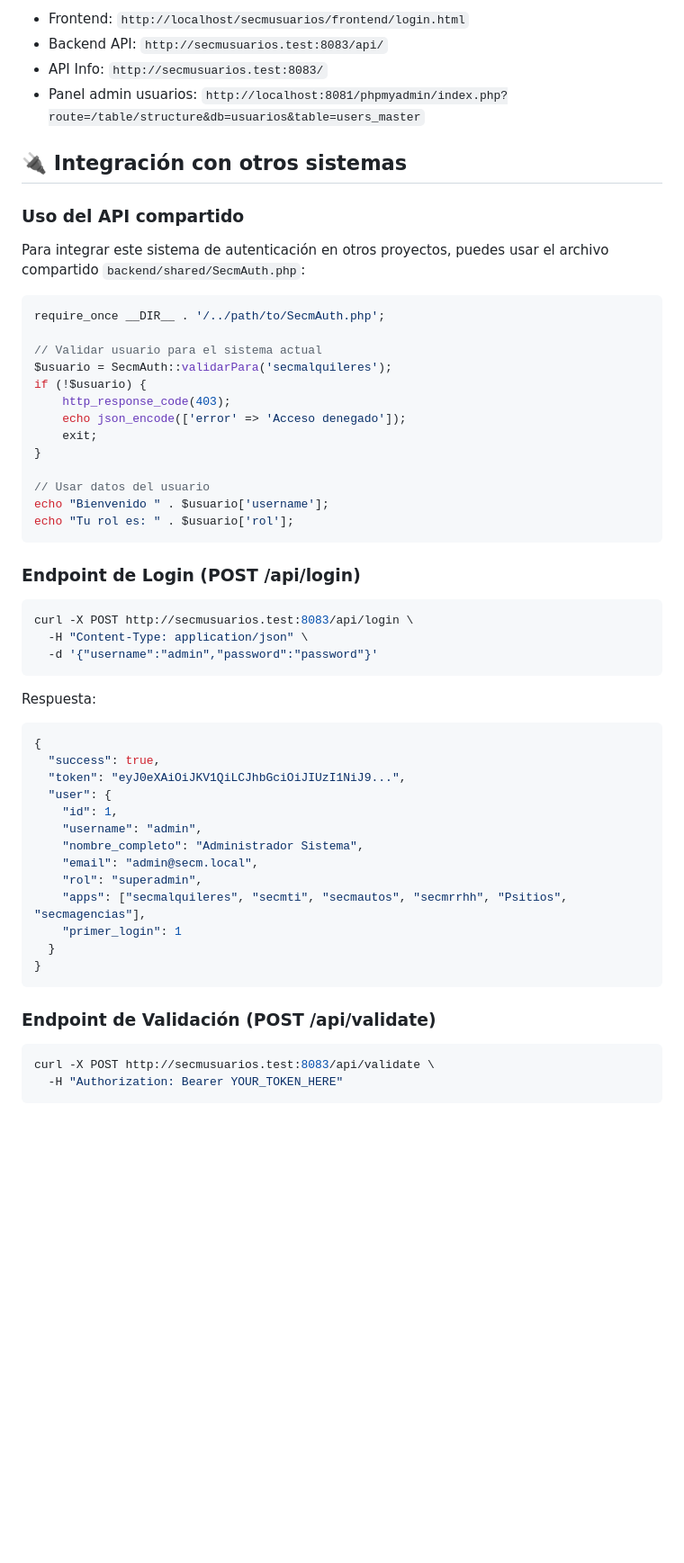
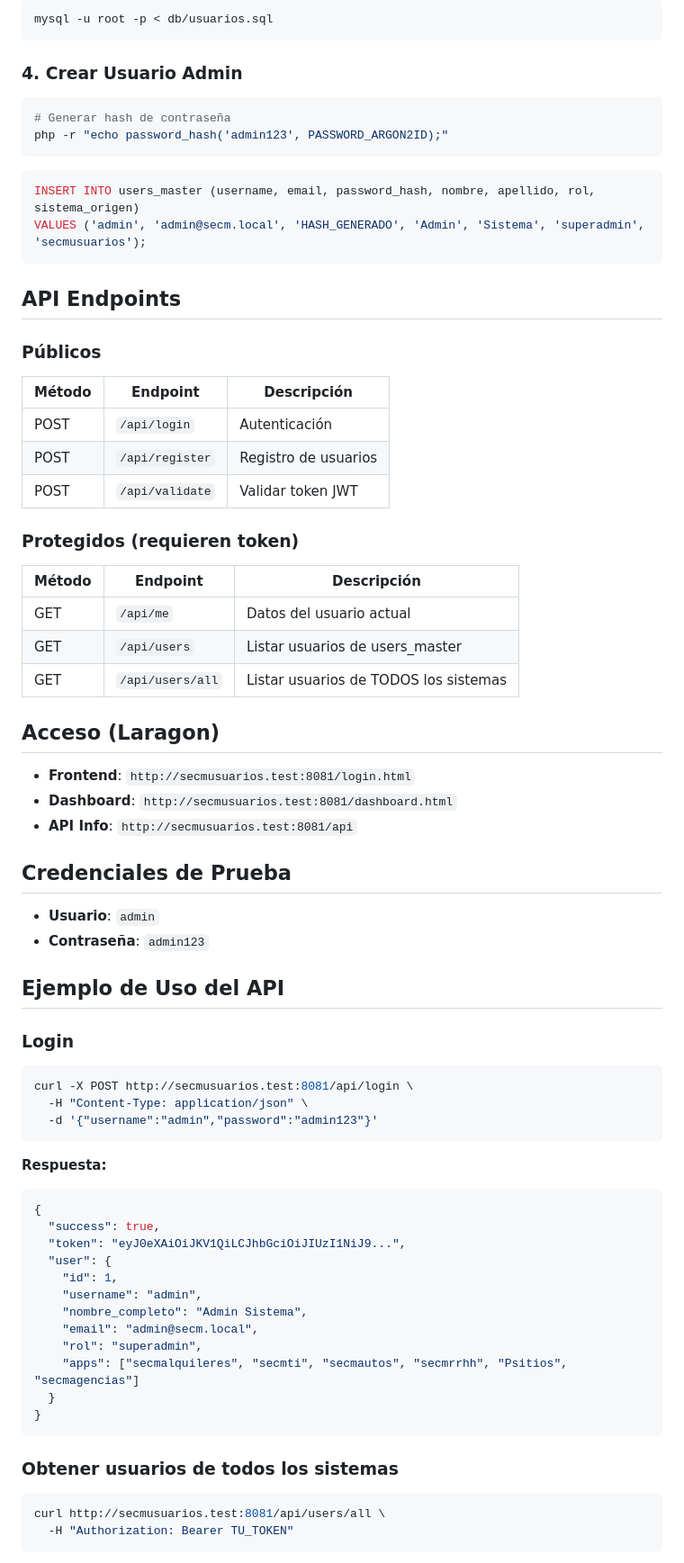
Before and after one commit to sergioecm60/secmusuarios, a Markdown page: README.md, the part around one of its changes. Shown at 90% size. GitHub-like rendering; blank space fills up the shorter version.

````diff
--- a/README.md
+++ b/README.md
@@ -76,39 +81,56 @@ VALUES ('admin', 'admin@secm.local', '$2y$10$92IXUNpkjO0rOQ5byMi.Ye4oKoEa3Ro9llC
-- Frontend: `http://localhost/secmusuarios/frontend/login.html`
-- Backend API: `http://secmusuarios.test:8083/api/`
-- API Info: `http://secmusuarios.test:8083/`
-- Panel admin usuarios: `http://localhost:8081/phpmyadmin/index.php?route=/table/structure&db=usuarios&table=users_master`
-
-## 🔌 Integración con otros sistemas
-
-### Uso del API compartido
-
-Para integrar este sistema de autenticación en otros proyectos, puedes usar el archivo compartido `backend/shared/SecmAuth.php`:
-
-```php
-require_once __DIR__ . '/../path/to/SecmAuth.php';
-
-// Validar usuario para el sistema actual
-$usuario = SecmAuth::validarPara('secmalquileres');
-if (!$usuario) {
-    http_response_code(403);
-    echo json_encode(['error' => 'Acceso denegado']);
-    exit;
-}
-
-// Usar datos del usuario
-echo "Bienvenido " . $usuario['username'];
-echo "Tu rol es: " . $usuario['rol'];
+```bash
+mysql -u root -p < db/usuarios.sql
 ```
 
-### Endpoint de Login (POST /api/login)
+### 4. Crear Usuario Admin
 
 ```bash
-curl -X POST http://secmusuarios.test:8083/api/login \
-  -H "Content-Type: application/json" \
-  -d '{"username":"admin","password":"password"}'
+# Generar hash de contraseña
+php -r "echo password_hash('admin123', PASSWORD_ARGON2ID);"
 ```
 
-Respuesta:
+```sql
+INSERT INTO users_master (username, email, password_hash, nombre, apellido, rol, sistema_origen)
+VALUES ('admin', 'admin@secm.local', 'HASH_GENERADO', 'Admin', 'Sistema', 'superadmin', 'secmusuarios');
+```
+
+## API Endpoints
+
+### Públicos
+| Método | Endpoint | Descripción |
+|--------|----------|-------------|
+| POST | `/api/login` | Autenticación |
+| POST | `/api/register` | Registro de usuarios |
+| POST | `/api/validate` | Validar token JWT |
+
+### Protegidos (requieren token)
+| Método | Endpoint | Descripción |
+|--------|----------|-------------|
+| GET | `/api/me` | Datos del usuario actual |
+| GET | `/api/users` | Listar usuarios de users_master |
+| GET | `/api/users/all` | Listar usuarios de TODOS los sistemas |
+
+## Acceso (Laragon)
+
+- **Frontend**: `http://secmusuarios.test:8081/login.html`
+- **Dashboard**: `http://secmusuarios.test:8081/dashboard.html`
+- **API Info**: `http://secmusuarios.test:8081/api`
+
+## Credenciales de Prueba
+
+- **Usuario**: `admin`
+- **Contraseña**: `admin123`
+
+## Ejemplo de Uso del API
+
+### Login
+```bash
+curl -X POST http://secmusuarios.test:8081/api/login \
+  -H "Content-Type: application/json" \
+  -d '{"username":"admin","password":"admin123"}'
+```
+
+**Respuesta:**
 ```json
 {
   "success": true,
@@ -116,19 +138,17 @@ Respuesta:
   "user": {
     "id": 1,
     "username": "admin",
-    "nombre_completo": "Administrador Sistema",
+    "nombre_completo": "Admin Sistema",
     "email": "admin@secm.local",
     "rol": "superadmin",
-    "apps": ["secmalquileres", "secmti", "secmautos", "secmrrhh", "Psitios", "secmagencias"],
-    "primer_login": 1
+    "apps": ["secmalquileres", "secmti", "secmautos", "secmrrhh", "Psitios", "secmagencias"]
   }
 }
 ```
 
-### Endpoint de Validación (POST /api/validate)
-
+### Obtener usuarios de todos los sistemas
 ```bash
-curl -X POST http://secmusuarios.test:8083/api/validate \
-  -H "Authorization: Bearer YOUR_TOKEN_HERE"
+curl http://secmusuarios.test:8081/api/users/all \
+  -H "Authorization: Bearer TU_TOKEN"
 ```
 
````
Also changed, not shown: other parts of README.md (+75 -60 lines).
